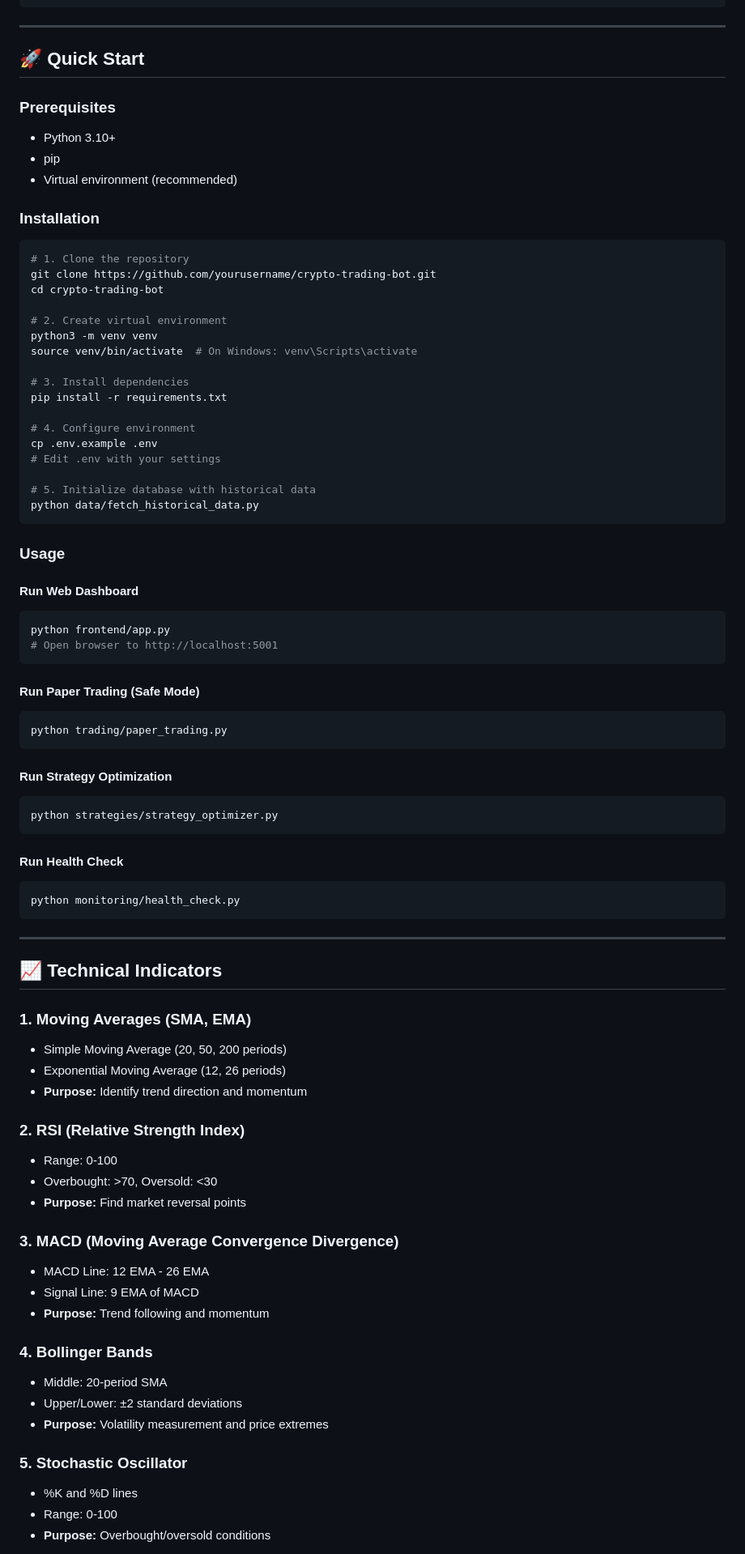
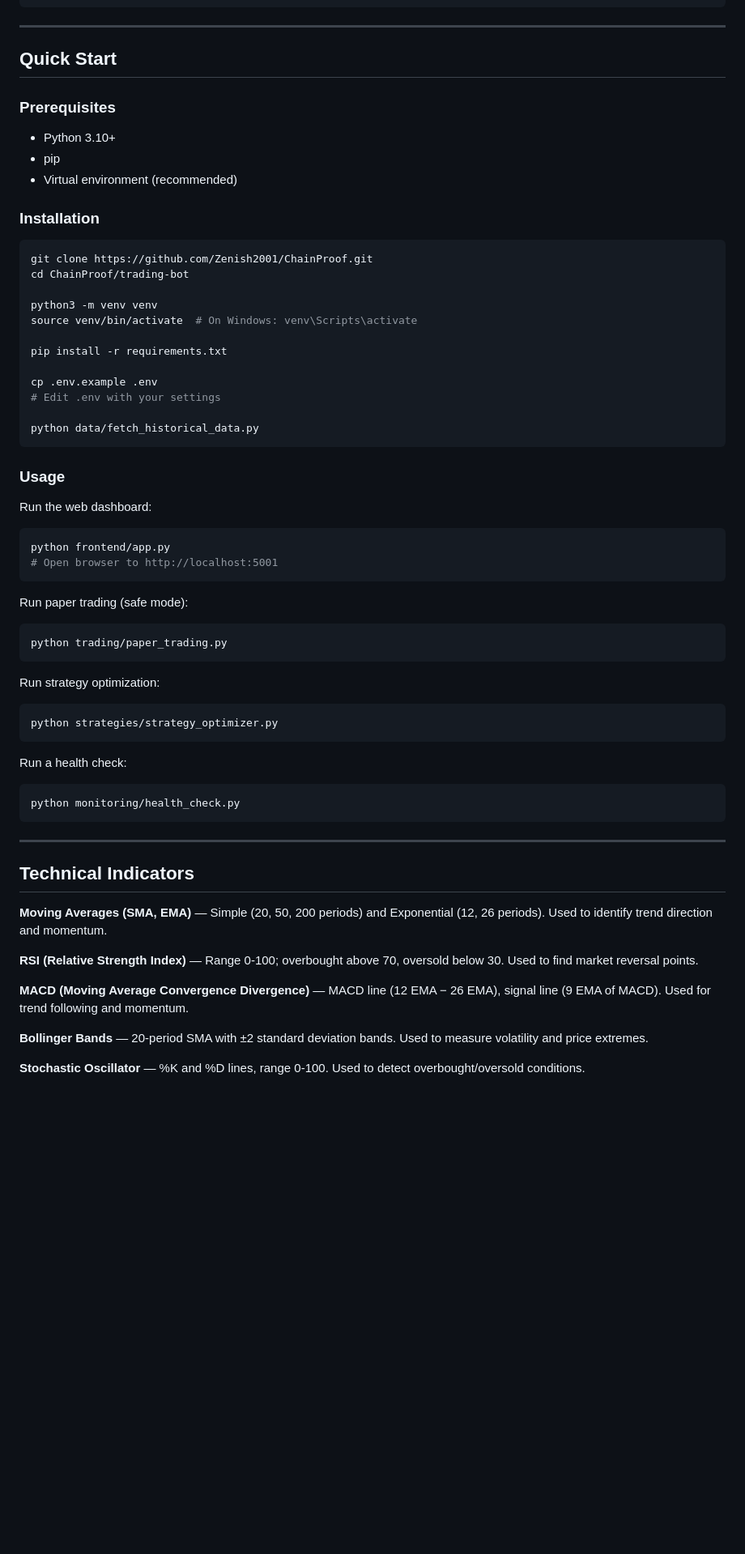
Before and after one commit to Zenish2001/ChainProof, a Markdown page: trading-bot/README.md, the part around one of its changes. Shown at 81% size. GitHub-like rendering; blank space fills up the shorter version.

````diff
--- a/trading-bot/README.md
+++ b/trading-bot/README.md
@@ -92,10 +81,9 @@ An intelligent, automated cryptocurrency trading platform that uses technical an
 
 ---
 
-## 🚀 Quick Start
+## Quick Start
 
 ### Prerequisites
-
 - Python 3.10+
 - pip
 - Virtual environment (recommended)
@@ -103,74 +91,54 @@ An intelligent, automated cryptocurrency trading platform that uses technical an
 ### Installation
 
 ```bash
-# 1. Clone the repository
-git clone https://github.com/yourusername/crypto-trading-bot.git
-cd crypto-trading-bot
+git clone https://github.com/Zenish2001/ChainProof.git
+cd ChainProof/trading-bot
 
-# 2. Create virtual environment
 python3 -m venv venv
 source venv/bin/activate  # On Windows: venv\Scripts\activate
 
-# 3. Install dependencies
 pip install -r requirements.txt
 
-# 4. Configure environment
 cp .env.example .env
 # Edit .env with your settings
 
-# 5. Initialize database with historical data
 python data/fetch_historical_data.py
 ```
 
 ### Usage
 
-#### Run Web Dashboard
+Run the web dashboard:
 ```bash
 python frontend/app.py
 # Open browser to http://localhost:5001
 ```
 
-#### Run Paper Trading (Safe Mode)
+Run paper trading (safe mode):
 ```bash
 python trading/paper_trading.py
 ```
 
-#### Run Strategy Optimization
+Run strategy optimization:
 ```bash
 python strategies/strategy_optimizer.py
 ```
 
-#### Run Health Check
+Run a health check:
 ```bash
 python monitoring/health_check.py
 ```
 
 ---
 
-## 📈 Technical Indicators
+## Technical Indicators
 
-### 1. **Moving Averages (SMA, EMA)**
-- Simple Moving Average (20, 50, 200 periods)
-- Exponential Moving Average (12, 26 periods)
-- **Purpose:** Identify trend direction and momentum
+**Moving Averages (SMA, EMA)** — Simple (20, 50, 200 periods) and Exponential (12, 26 periods). Used to identify trend direction and momentum.
 
-### 2. **RSI (Relative Strength Index)**
-- Range: 0-100
-- Overbought: >70, Oversold: <30
-- **Purpose:** Find market reversal points
+**RSI (Relative Strength Index)** — Range 0-100; overbought above 70, oversold below 30. Used to find market reversal points.
 
-### 3. **MACD (Moving Average Convergence Divergence)**
-- MACD Line: 12 EMA - 26 EMA
-- Signal Line: 9 EMA of MACD
-- **Purpose:** Trend following and momentum
+**MACD (Moving Average Convergence Divergence)** — MACD line (12 EMA − 26 EMA), signal line (9 EMA of MACD). Used for trend following and momentum.
 
-### 4. **Bollinger Bands**
-- Middle: 20-period SMA
-- Upper/Lower: ±2 standard deviations
-- **Purpose:** Volatility measurement and price extremes
+**Bollinger Bands** — 20-period SMA with ±2 standard deviation bands. Used to measure volatility and price extremes.
 
-### 5. **Stochastic Oscillator**
-- %K and %D lines
-- Range: 0-100
-- **Purpose:** Overbought/oversold conditions
+**Stochastic Oscillator** — %K and %D lines, range 0-100. Used to detect overbought/oversold conditions.
 
````
Also changed, not shown: other parts of trading-bot/README.md (+127 -284 lines).
